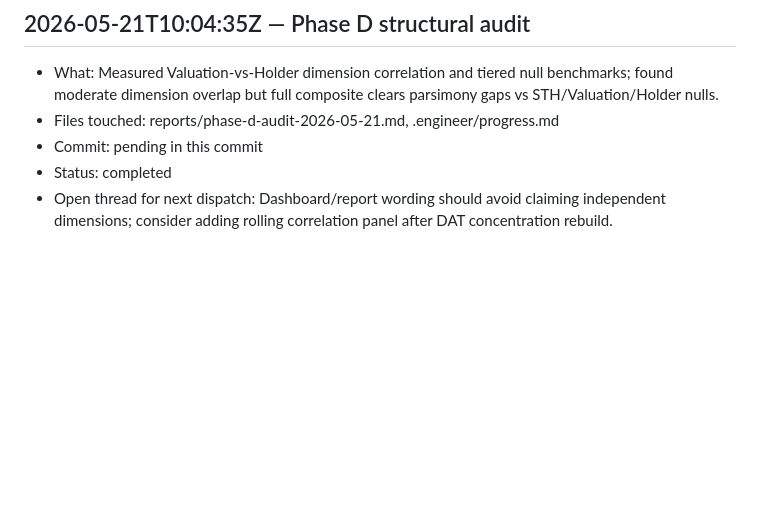
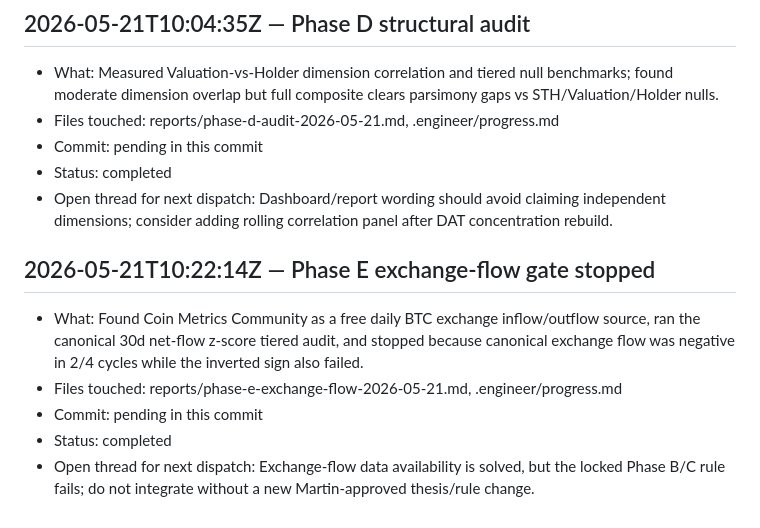
Before and after one commit to m0xt/onchain-index, a Markdown page: .engineer/progress.md, the part around the change. Rendered like a GitHub page; blank space fills up the shorter version.

Commit message:
research: audit exchange-flow source gate

```diff
--- a/.engineer/progress.md
+++ b/.engineer/progress.md
@@ -61,3 +61,10 @@ Keep entries terse — this file is read by every stateless dispatch.
 - Commit: pending in this commit
 - Status: completed
 - Open thread for next dispatch: Dashboard/report wording should avoid claiming independent dimensions; consider adding rolling correlation panel after DAT concentration rebuild.
+
+## 2026-05-21T10:22:14Z — Phase E exchange-flow gate stopped
+- What: Found Coin Metrics Community as a free daily BTC exchange inflow/outflow source, ran the canonical 30d net-flow z-score tiered audit, and stopped because canonical exchange flow was negative in 2/4 cycles while the inverted sign also failed.
+- Files touched: reports/phase-e-exchange-flow-2026-05-21.md, .engineer/progress.md
+- Commit: pending in this commit
+- Status: completed
+- Open thread for next dispatch: Exchange-flow data availability is solved, but the locked Phase B/C rule fails; do not integrate without a new Martin-approved thesis/rule change.
```
Also changed, not shown: reports/phase-e-exchange-flow-2026-05-21.md (added, +59 -0 lines).
